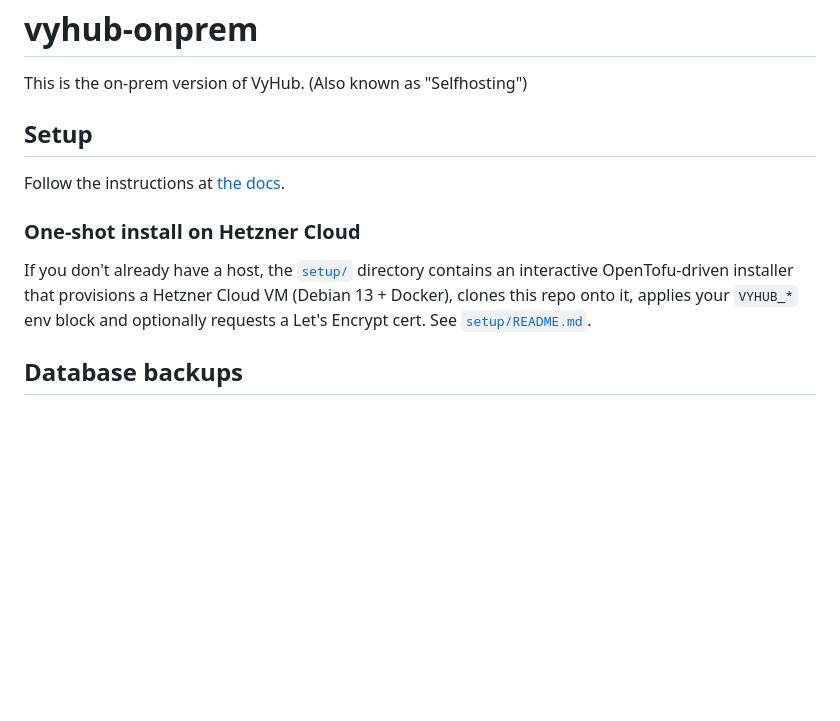
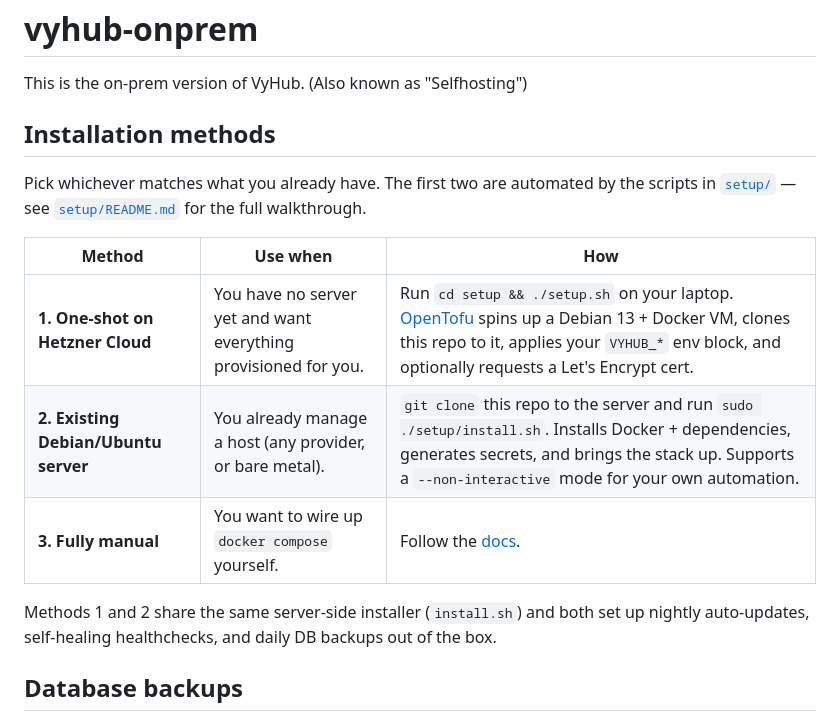
Before and after one commit to matbyte-com/vyhub-onprem, a Markdown page: README.md, the part around the change. GitHub-like rendering; blank space fills up the shorter version.

Commit message:
Improve readmes

```diff
--- a/README.md
+++ b/README.md
@@ -2,17 +2,23 @@
 
 This is the on-prem version of VyHub. (Also known as "Selfhosting")
 
-## Setup
+## Installation methods
 
-Follow the instructions at [the docs](https://docs.vyhub.net/latest/getting_started/selfhosting/#installing).
+Pick whichever matches what you already have. The first two are automated
+by the scripts in [`setup/`](setup/README.md) — see
+[`setup/README.md`](setup/README.md) for the full walkthrough.
 
-### One-shot install on Hetzner Cloud
+| Method | Use when | How |
+|--------|----------|-----|
+| **1. One-shot on Hetzner Cloud** | You have no server yet and want everything provisioned for you. | Run `cd setup && ./setup.sh` on your laptop. [OpenTofu] spins up a Debian 13 + Docker VM, clones this repo to it, applies your `VYHUB_*` env block, and optionally requests a Let's Encrypt cert. |
+| **2. Existing Debian/Ubuntu server** | You already manage a host (any provider, or bare metal). | `git clone` this repo to the server and run `sudo ./setup/install.sh`. Installs Docker + dependencies, generates secrets, and brings the stack up. Supports a `--non-interactive` mode for your own automation. |
+| **3. Fully manual** | You want to wire up `docker compose` yourself. | Follow the [docs](https://docs.vyhub.net/latest/getting_started/selfhosting/#installing). |
 
-If you don't already have a host, the [`setup/`](setup/README.md) directory
-contains an interactive OpenTofu-driven installer that provisions a
-Hetzner Cloud VM (Debian 13 + Docker), clones this repo onto it, applies
-your `VYHUB_*` env block and optionally requests a Let's Encrypt cert.
-See [`setup/README.md`](setup/README.md).
+Methods 1 and 2 share the same server-side installer (`install.sh`) and
+both set up nightly auto-updates, self-healing healthchecks, and daily DB
+backups out of the box.
+
+[OpenTofu]: https://opentofu.org
 
 ## Database backups
 
```
Also changed, not shown: setup/README.md (+25 -21 lines).
